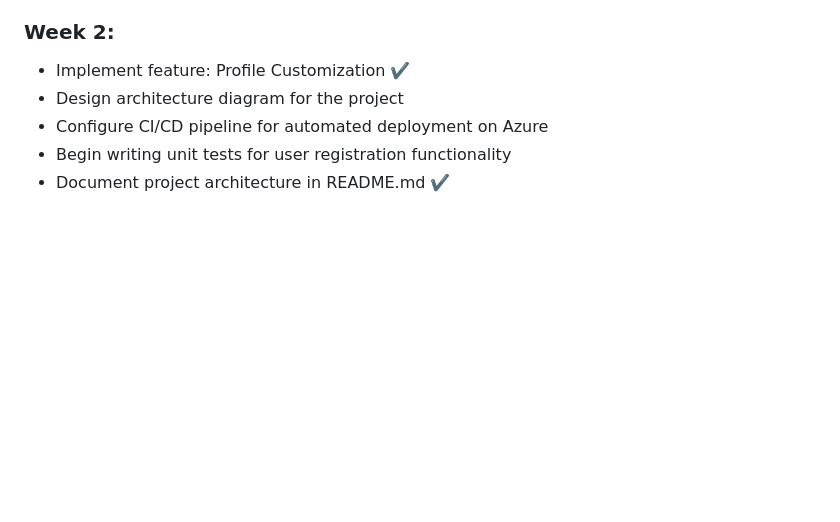
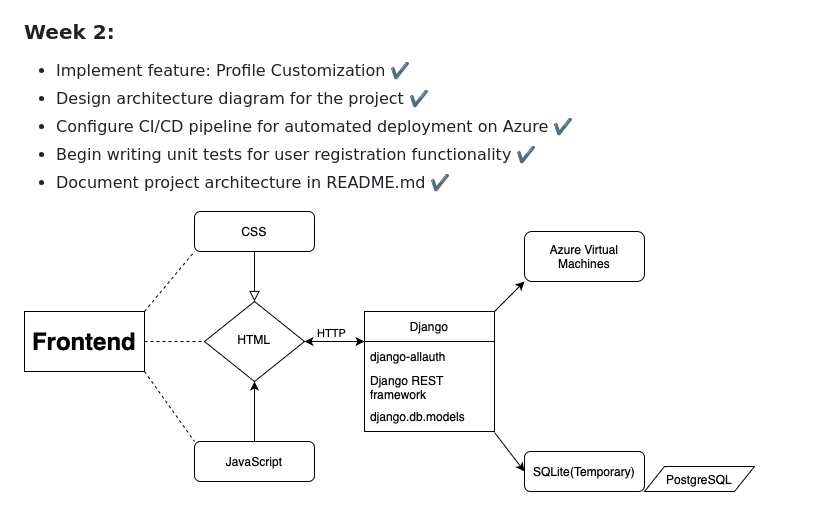
Before and after one commit to DmBilyk/Bilyk.University.Online-Meditation-and-Mindfulness-Community, a Markdown page: README.md, the part around the change. Rendered like a GitHub page; pictures changed too: img.png (added); blank space fills up the shorter version.

Commit message:
test.py and create diagram

```diff
--- a/README.md
+++ b/README.md
@@ -41,7 +41,14 @@ and you will have access to everything our service offers.And every week there w
 
 ### Week 2:
 - Implement feature: Profile Customization ✔️
-- Design architecture diagram for the project
-- Configure CI/CD pipeline for automated deployment on Azure
-- Begin writing unit tests for user registration functionality
+- Design architecture diagram for the project ✔️
+- Configure CI/CD pipeline for automated deployment on Azure ✔️
+- Begin writing unit tests for user registration functionality ✔️
 - Document project architecture in README.md ✔️
+
+
+
+
+
+
+![img.png](img.png)
```
Also changed, not shown: 1 other file.
